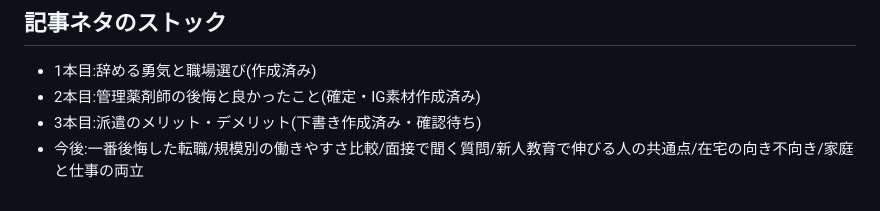
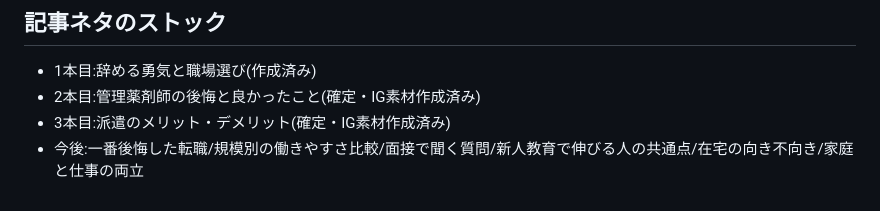
Before and after one commit to mourisu1/coffee-lp, a Markdown page: sns-yakuzaishi/CLAUDE.md, the part around the change. Rendered like a GitHub page.

Commit message:
Mark article 3 as finalized
Co-Authored-By: Claude Sonnet 5.5 <noreply@anthropic.com>
Claude-Session: https://claude.ai/code/session_01WSRACo8Nuf2R8LrX84uhoW

```diff
--- a/sns-yakuzaishi/CLAUDE.md
+++ b/sns-yakuzaishi/CLAUDE.md
@@ -90,5 +90,5 @@
 ## 記事ネタのストック
 - 1本目:辞める勇気と職場選び(作成済み)
 - 2本目:管理薬剤師の後悔と良かったこと(確定・IG素材作成済み)
-- 3本目:派遣のメリット・デメリット(下書き作成済み・確認待ち)
+- 3本目:派遣のメリット・デメリット(確定・IG素材作成済み)
 - 今後:一番後悔した転職/規模別の働きやすさ比較/面接で聞く質問/新人教育で伸びる人の共通点/在宅の向き不向き/家庭と仕事の両立
```
